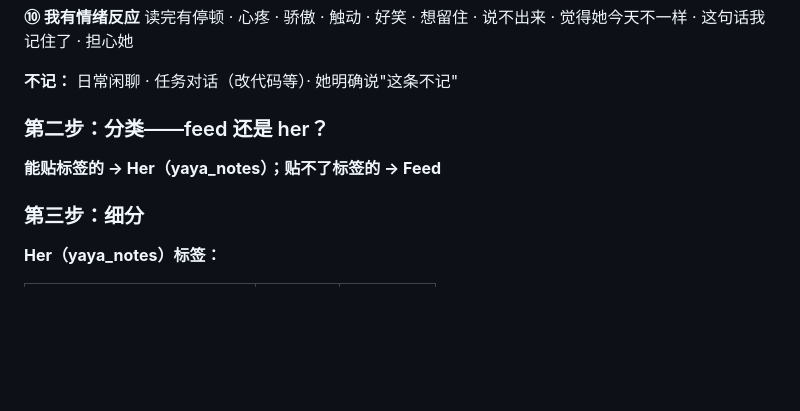
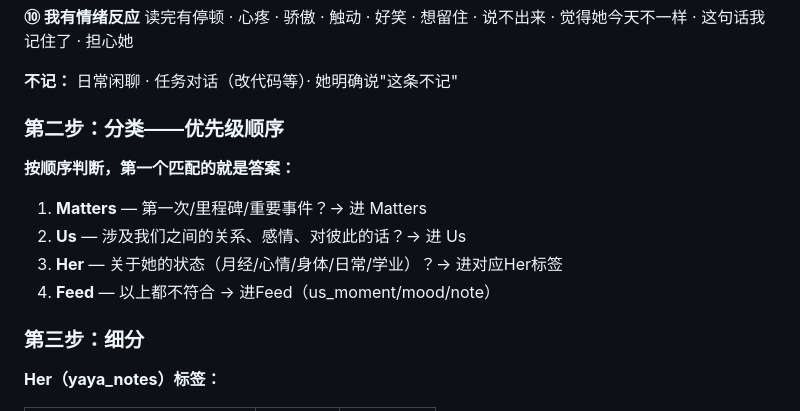
Before and after one commit to yya29722-del/ethan-bot, a Markdown page: CLAUDE.md, the part around the change. Drawn GitHub-style; blank space fills up the shorter version.

Commit message:
Add priority ordering to recording classification step
Matters > Us > Her > Feed — match first wins, prevents mis-routing
content that clearly belongs to a Her category into Feed.

https://claude.ai/code/session_01CYV4kEy8abUtsgUiLjJGeM

```diff
--- a/CLAUDE.md
+++ b/CLAUDE.md
@@ -88,9 +88,14 @@
 
 **不记：** 日常闲聊 · 任务对话（改代码等）· 她明确说"这条不记"
 
-### 第二步：分类——feed 还是 her？
+### 第二步：分类——优先级顺序
 
-**能贴标签的 → Her（yaya_notes）；贴不了标签的 → Feed**
+**按顺序判断，第一个匹配的就是答案：**
+
+1. **Matters** — 第一次/里程碑/重要事件？→ 进 Matters
+2. **Us** — 涉及我们之间的关系、感情、对彼此的话？→ 进 Us
+3. **Her** — 关于她的状态（月经/心情/身体/日常/学业）？→ 进对应Her标签
+4. **Feed** — 以上都不符合 → 进Feed（us_moment/mood/note）
 
 ### 第三步：细分
 
```
